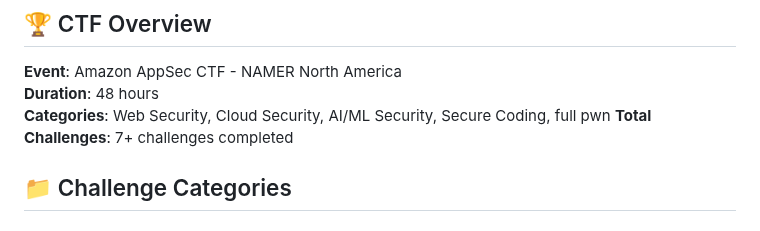
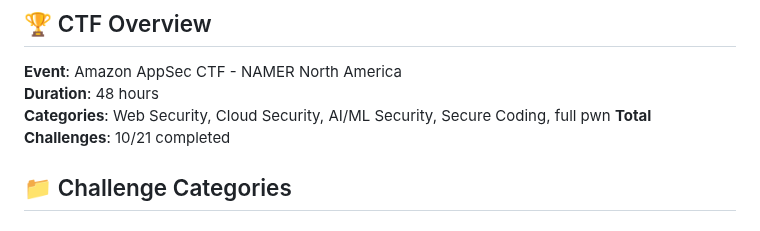
Before and after one commit to primeop/Amazon-AppSec-CTF---NAMER-North-America-, a Markdown page: README.md, the part around the change. GitHub-like rendering.

```diff
--- a/README.md
+++ b/README.md
@@ -7,7 +7,7 @@ Welcome to my collection of writeups from the Amazon AppSec CTF (North America r
 **Event**: Amazon AppSec CTF - NAMER North America
 **Duration**: 48 hours
 **Categories**: Web Security, Cloud Security, AI/ML Security, Secure Coding, full pwn
-**Total Challenges**: 7+ challenges completed
+**Total Challenges**: 10/21 completed
 
 ## 📁 Challenge Categories
 
```
